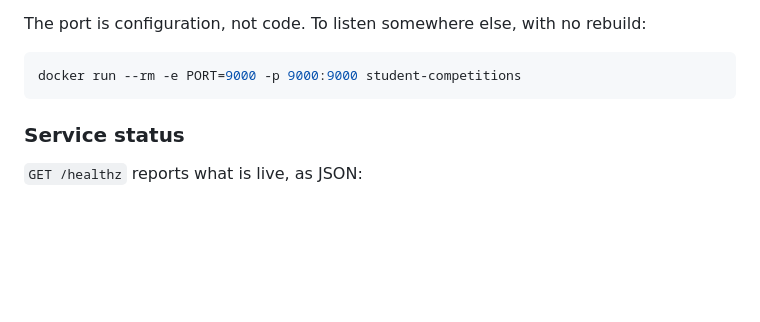
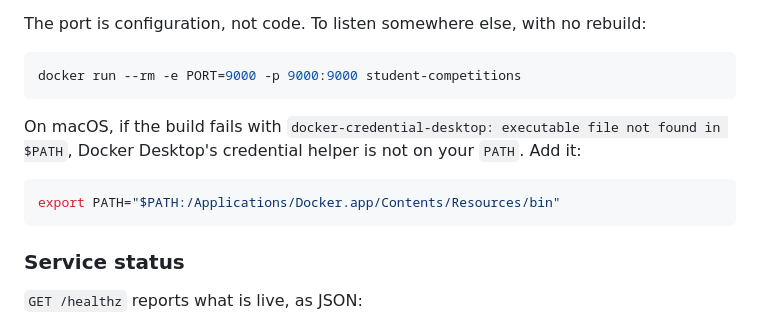
Before and after one commit to EwlKirill/Student-Competitions, a Markdown page: README.md, the part around the change. GitHub-like rendering; blank space fills up the shorter version.

Commit message:
Note the macOS Docker credential-helper PATH fix in the README
The build fails with `docker-credential-desktop: executable file not found`
on a macOS machine whose PATH lacks Docker Desktop's bin directory — hit while
validating the clean-checkout build (V5). CI is unaffected; this is a local
Docker Desktop packaging quirk, and the one-line export is the whole fix.

Co-Authored-By: Claude Opus 5 <noreply@anthropic.com>

````diff
--- a/README.md
+++ b/README.md
@@ -64,6 +64,13 @@ The port is configuration, not code. To listen somewhere else, with no rebuild:
 
 ```bash
 docker run --rm -e PORT=9000 -p 9000:9000 student-competitions
+```
+
+On macOS, if the build fails with `docker-credential-desktop: executable file not found in $PATH`,
+Docker Desktop's credential helper is not on your `PATH`. Add it:
+
+```bash
+export PATH="$PATH:/Applications/Docker.app/Contents/Resources/bin"
 ```
 
 ### Service status
````
